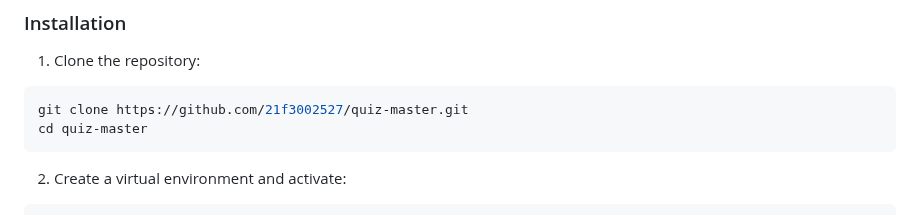
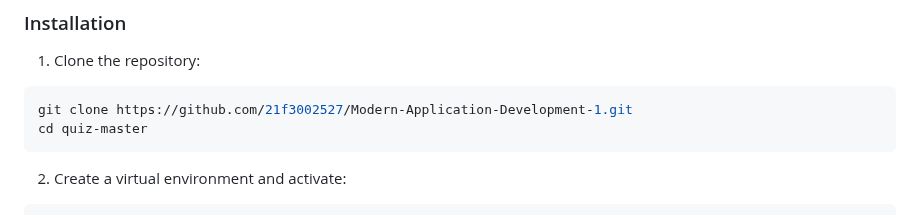
Before and after one commit to 21f3001527/Modern-Application-Development-1, a Markdown page: README.md, the part around the change. Drawn GitHub-style.

````diff
--- a/README.md
+++ b/README.md
@@ -85,7 +85,7 @@
 1. Clone the repository:
 
 ```bash
-git clone https://github.com/21f3002527/quiz-master.git
+git clone https://github.com/21f3002527/Modern-Application-Development-1.git
 cd quiz-master
 ```
 
````
